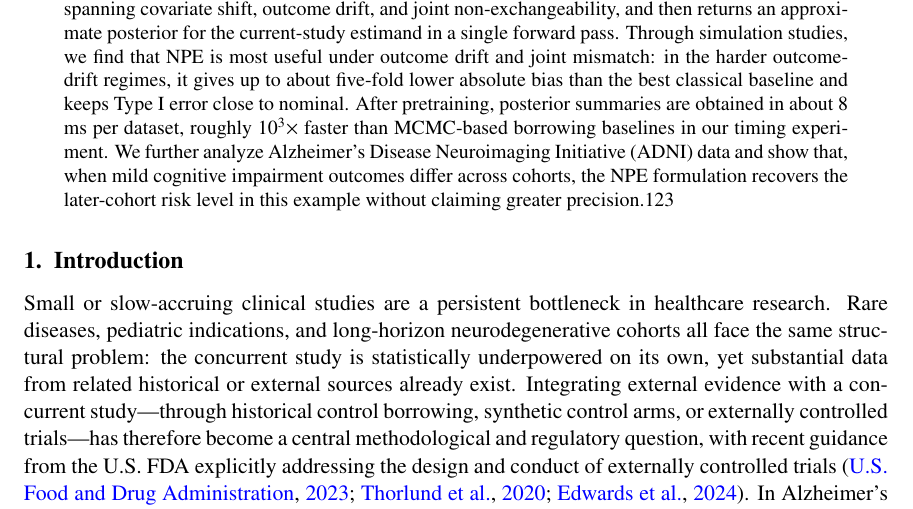
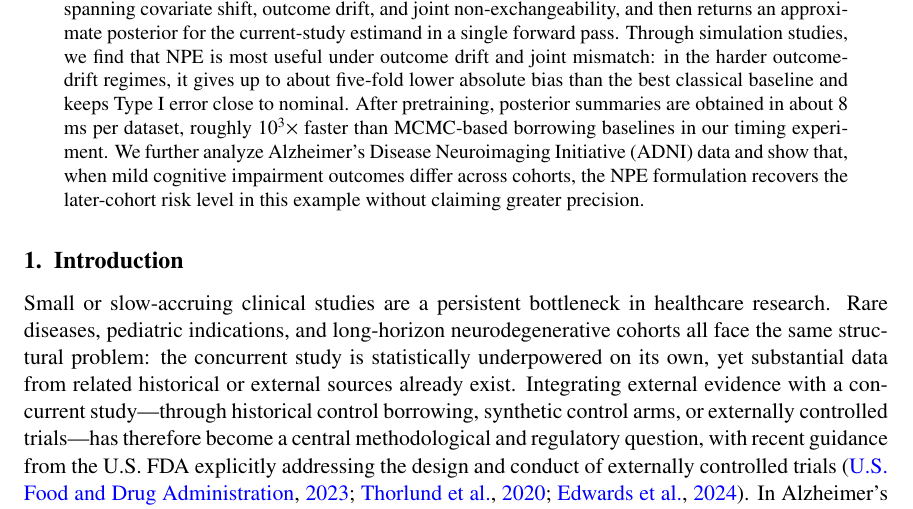
Before and after one commit to ChinHungScott/NPE-for-Bayesian-Dynamic-Borrowing-MLHC-, a LaTeX thesis (main.tex): part of page 1 of 23, cut so that both start at the same text. Compiled offline with pdfLaTeX.

Commit message:
Updates from Overleaf

```diff
--- a/main.tex
+++ b/main.tex
@@ -65,7 +65,7 @@ A single network is pretrained on simulated current/external dataset
 pairs spanning covariate shift, outcome drift, and joint
 non-exchangeability, and then returns an approximate posterior for the
 current-study estimand in a single forward pass.
-Through simulation studies, we find that NPE is most useful under outcome drift and joint mismatch: in the harder outcome-drift regimes, it gives up to about five-fold lower absolute bias than the best classical baseline and keeps Type I error close to nominal. After pretraining, posterior summaries are obtained in about 8 ms per dataset, roughly $10^3\times$ faster than MCMC-based borrowing baselines in our timing experiment. We further analyze Alzheimer's Disease Neuroimaging Initiative (ADNI) data and show that, when mild cognitive impairment outcomes differ across cohorts, the NPE formulation recovers the later-cohort risk level in this example without claiming greater precision.123
+Through simulation studies, we find that NPE is most useful under outcome drift and joint mismatch: in the harder outcome-drift regimes, it gives up to about five-fold lower absolute bias than the best classical baseline and keeps Type I error close to nominal. After pretraining, posterior summaries are obtained in about 8 ms per dataset, roughly $10^3\times$ faster than MCMC-based borrowing baselines in our timing experiment. We further analyze Alzheimer's Disease Neuroimaging Initiative (ADNI) data and show that, when mild cognitive impairment outcomes differ across cohorts, the NPE formulation recovers the later-cohort risk level in this example without claiming greater precision.
 \end{abstract}
 
 \input{sections/001intro}
```
